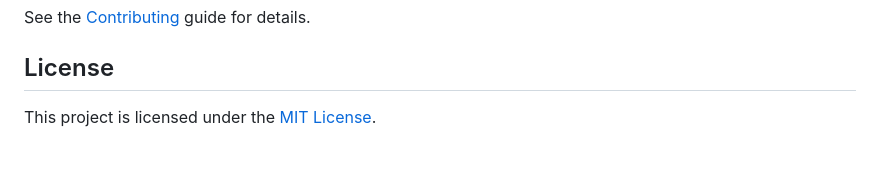
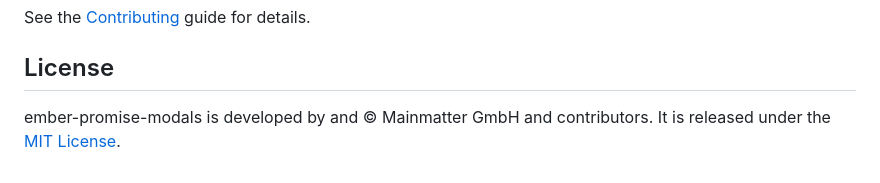
Before and after one commit to mainmatter/ember-promise-modals, a Markdown page: README.md, the part around the change. Rendered like a GitHub page.

Commit message:
add proper copyright message

```diff
--- a/README.md
+++ b/README.md
@@ -330,4 +330,5 @@ See the [Contributing](CONTRIBUTING.md) guide for details.
 
 ## License
 
-This project is licensed under the [MIT License](LICENSE.md).
+ember-promise-modals is developed by and © Mainmatter GmbH and contributors. It
+is released under the [MIT License](LICENSE.md).
```
